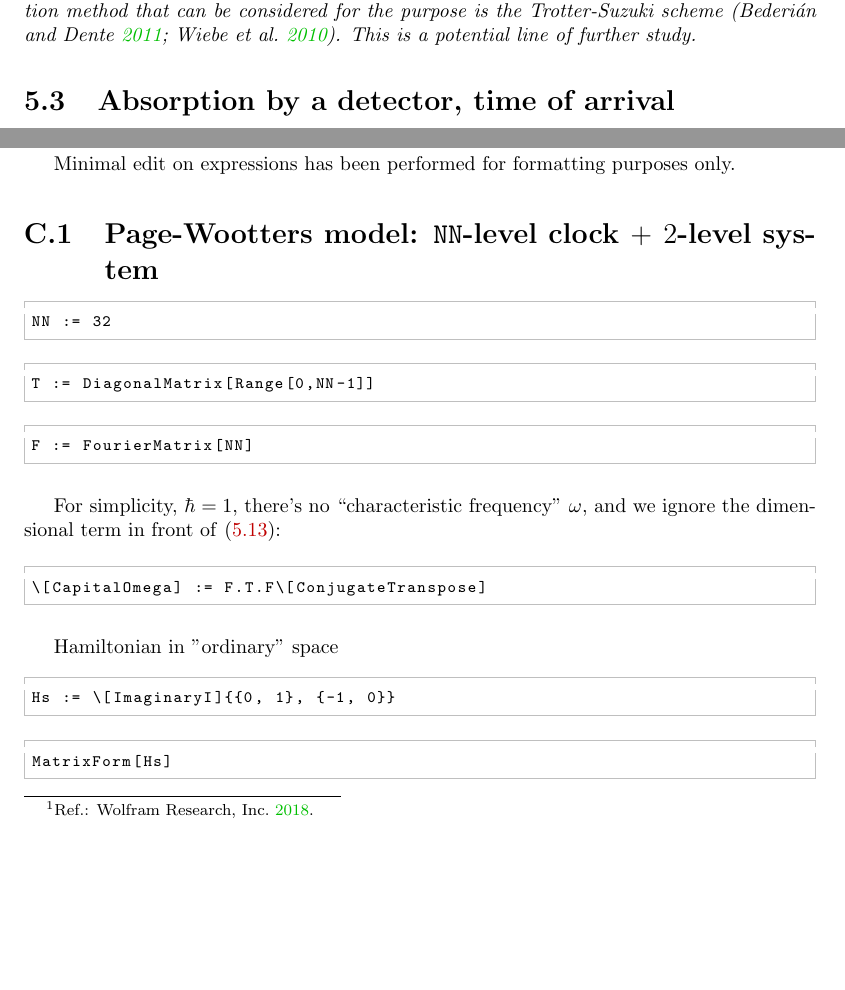
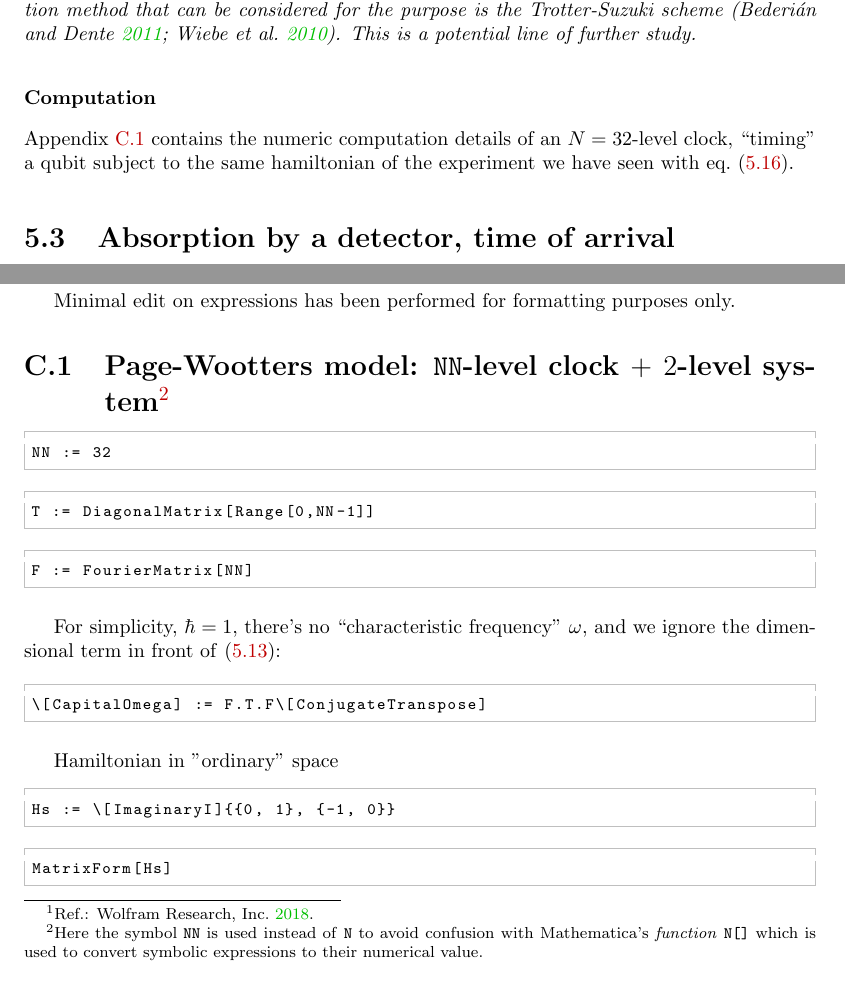
Before and after one commit to gderosa/timeq, a LaTeX thesis (tex/main.tex, which reads tex/appendix/nb/wolfram/n-level.tex, tex/pw/qubit.tex): two parts of pages 44 and 69 of 82, joined at a grey line, cut so that both start at the same text, the shorter picture padded with empty space. Compiled offline with pdfLaTeX.

Commit message:
multiN intro

```diff
--- a/tex/appendix/nb/wolfram/n-level.tex
+++ b/tex/appendix/nb/wolfram/n-level.tex
@@ -1,4 +1,13 @@
-\section{Page-Wootters model: \texttt{NN}-level clock $+$ $2$-level system}
+\section[
+  \texttt{NN}-level clock $+$ $2$-level system
+]{%
+  Page-Wootters model: \texttt{NN}-level clock $+$ $2$-level system\footnote{
+    Here the symbol \texttt{NN} is used instead of \texttt{N} to avoid confusion with
+    Mathematica's \emph{function} \texttt{N[]} which
+    is used to convert symbolic expressions to their numerical value.
+  }
+}
+\label{appendix:n-level}
 
 \begin{Verbatim}
 NN := 32
--- a/tex/pw/qubit.tex
+++ b/tex/pw/qubit.tex
@@ -487,3 +490,9 @@ theoretically, possibly resorting to numerical computation.
   \parencite{Trotter-Suzuki:exp, Trotter-Suzuki:GPU}.
   This is a potential line of further study.
 \end{remark}
+
+\subsubsection{Computation}
+
+Appendix \ref{appendix:n-level} contains the numeric computation details
+of an $N=32$-level clock, ``timing'' a qubit subject to the same hamiltonian
+of the experiment we have seen with eq.~\eqref{eq:H_S}.
```
Also changed, not shown: tex/pw/qubit.tex (13 more changed lines).
